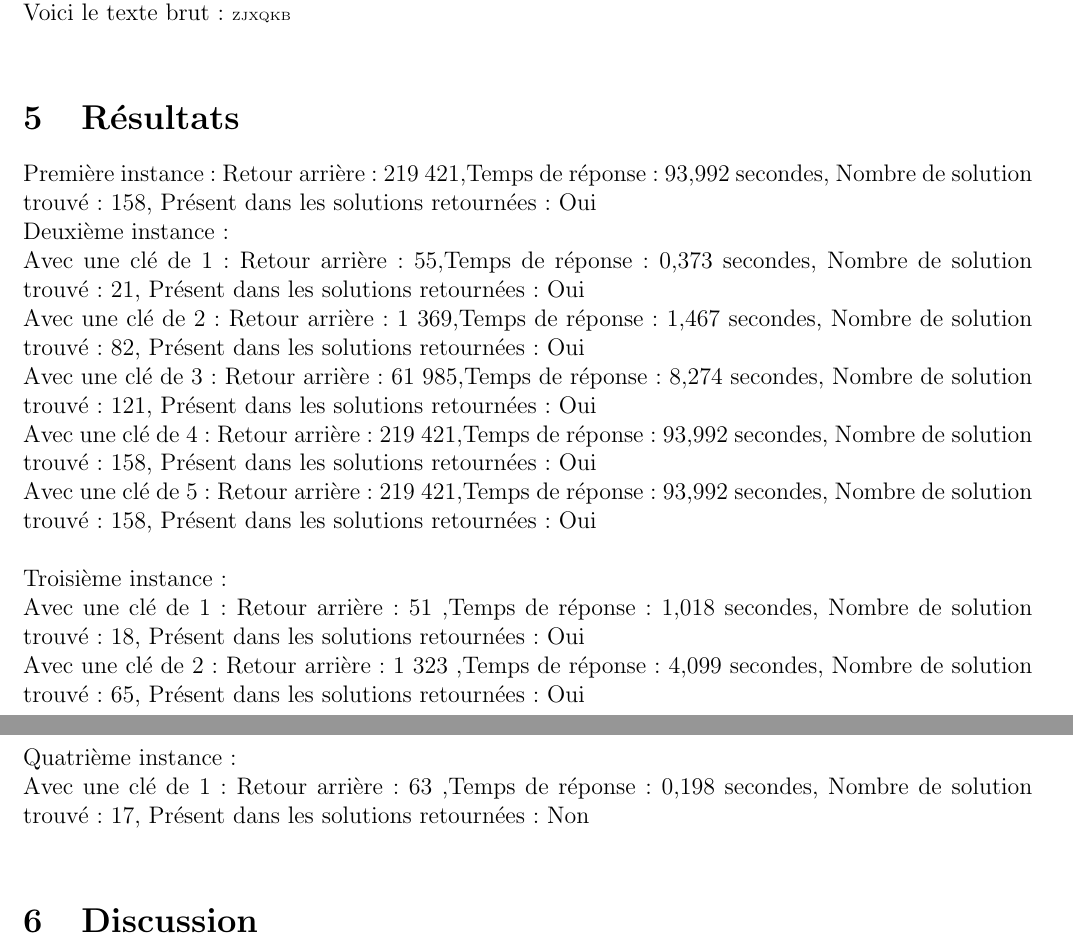
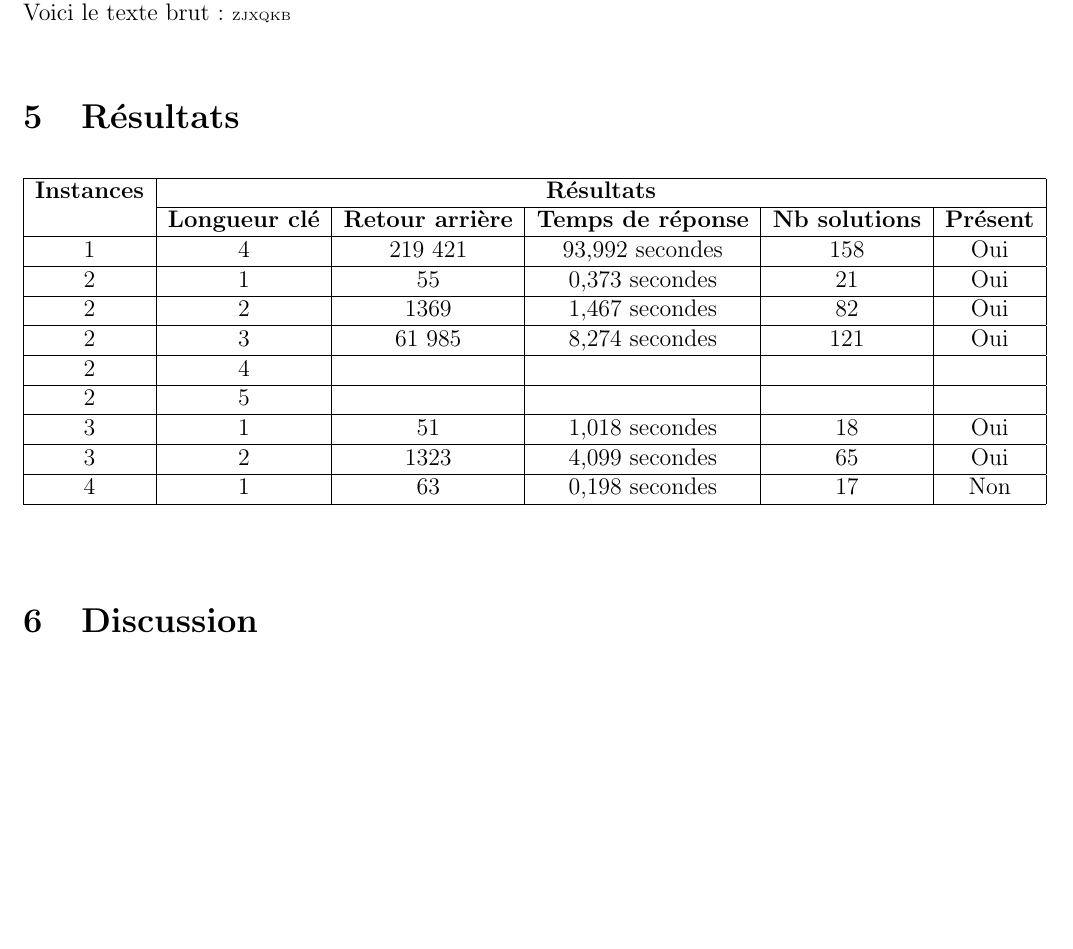
Before and after one commit to MaximeLeclerc/IFT4001-Combinatorial-optimization, a LaTeX document (tp2/doc/rapport/main.tex): two parts of pages 6 and 7 of 7 before the commit and part of page 6 of 6 after it, the two joined at a grey line, cut so that both start at the same text, the shorter picture padded with empty space. Compiled offline with pdfLaTeX; the source files are stored in an older character set and shown here as Unicode.

Commit message:
Adding result in a table

```diff
--- a/tp2/doc/rapport/main.tex
+++ b/tp2/doc/rapport/main.tex
@@ -9,6 +9,7 @@
 \usepackage{blindtext}
 \usepackage{hyperref}
 \usepackage{fancyvrb}
+\usepackage{multirow}
 
 \setlength{\oddsidemargin}{-0,2in}
 \topmargin -12,0mm
@@ -158,20 +159,29 @@
 			ne respect pas très bien la distributions des lettres. Nous l'avons testé
 			sur un clé de longueur 1. \\ Voici le texte brut : {\tiny ZJXQKB} \\
     \section{Résultats}
-			\noindent{Première instance : Retour arrière : 219 421,Temps de réponse : 93,992 secondes, Nombre de solution trouvé : 158, Présent dans les solutions retournées : Oui} \\
-			Deuxième instance : \\
-			Avec une clé de 1 : Retour arrière : 55,Temps de réponse : 0,373 secondes, Nombre de solution trouvé : 21, Présent dans les solutions retournées : Oui \\
-			Avec une clé de 2 : Retour arrière : 1 369,Temps de réponse : 1,467 secondes, Nombre de solution trouvé : 82, Présent dans les solutions retournées : Oui \\
-			Avec une clé de 3 : Retour arrière : 61 985,Temps de réponse : 8,274 secondes, Nombre de solution trouvé : 121, Présent dans les solutions retournées : Oui \\
-			Avec une clé de 4 : Retour arrière : 219 421,Temps de réponse : 93,992 secondes, Nombre de solution trouvé : 158, Présent dans les solutions retournées : Oui \\
-			Avec une clé de 5 : Retour arrière : 219 421,Temps de réponse : 93,992 secondes, Nombre de solution trouvé : 158, Présent dans les solutions retournées : Oui \\
+			\begin{table}[!h]
+				\label{T:Instances}
+				\begin{center}
+					\begin{tabular}{| c | c | c | c | c | c |}
+					\hline
+					\textbf{Instances} & \multicolumn{5}{ c |}{\textbf{Résultats}}  \\
+					\cline{2-6}
+					& \textbf{Longueur clé} & \textbf{Retour arrière} & \textbf{Temps de réponse} & \textbf{Nb solutions} & \textbf{Présent} \\
+					\hline
 
-			\noindent{Troisième instance :} \\
-			Avec une clé de 1 : Retour arrière : 51 ,Temps de réponse : 1,018 secondes, Nombre de solution trouvé : 18, Présent dans les solutions retournées : Oui \\
-			Avec une clé de 2 : Retour arrière : 1 323 ,Temps de réponse : 4,099 secondes, Nombre de solution trouvé : 65, Présent dans les solutions retournées : Oui \\
+					1 & 4 & 219 421 & 93,992 secondes & 158 & Oui \\ \hline
+					2 & 1 & 55 & 0,373 secondes & 21 & Oui \\ \hline
+					2 & 2 & 1369 & 1,467 secondes & 82 & Oui \\ \hline
+					2 & 3 & 61 985 & 8,274 secondes & 121 & Oui \\ \hline
+					2 & 4 &   &  & & \\ \hline
+					2 & 5 &  &  & & \\ \hline
+					3 & 1 & 51 & 1,018 secondes & 18 & Oui \\ \hline
+					3 & 2 & 1323 & 4,099 secondes & 65 & Oui \\ \hline
+					4 & 1 & 63 & 0,198 secondes & 17 & Non \\ \hline
 
-			\noindent{Quatrième instance :} \\
-			Avec une clé de 1 : Retour arrière : 63 ,Temps de réponse : 0,198 secondes, Nombre de solution trouvé : 17, Présent dans les solutions retournées : Non \\
+					\end{tabular}
+				\end{center}
+			\end{table}
     \section{Discussion}
 
     \section{Conclusion}
```
Also changed, not shown: tp2/doc/rapport/main.pdf.
